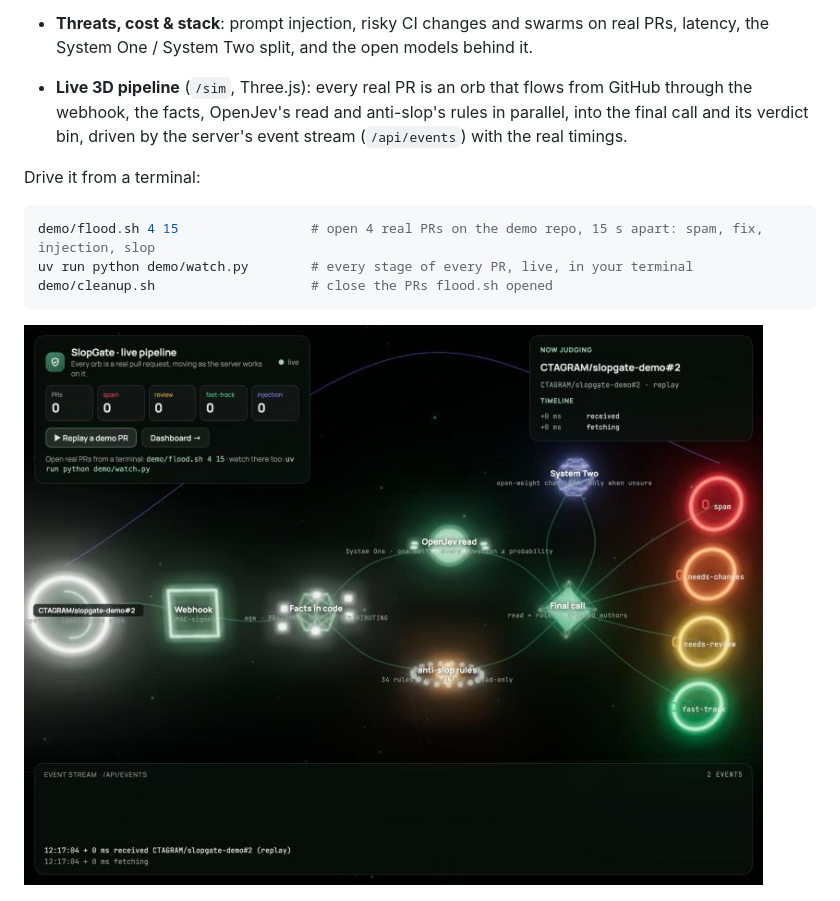
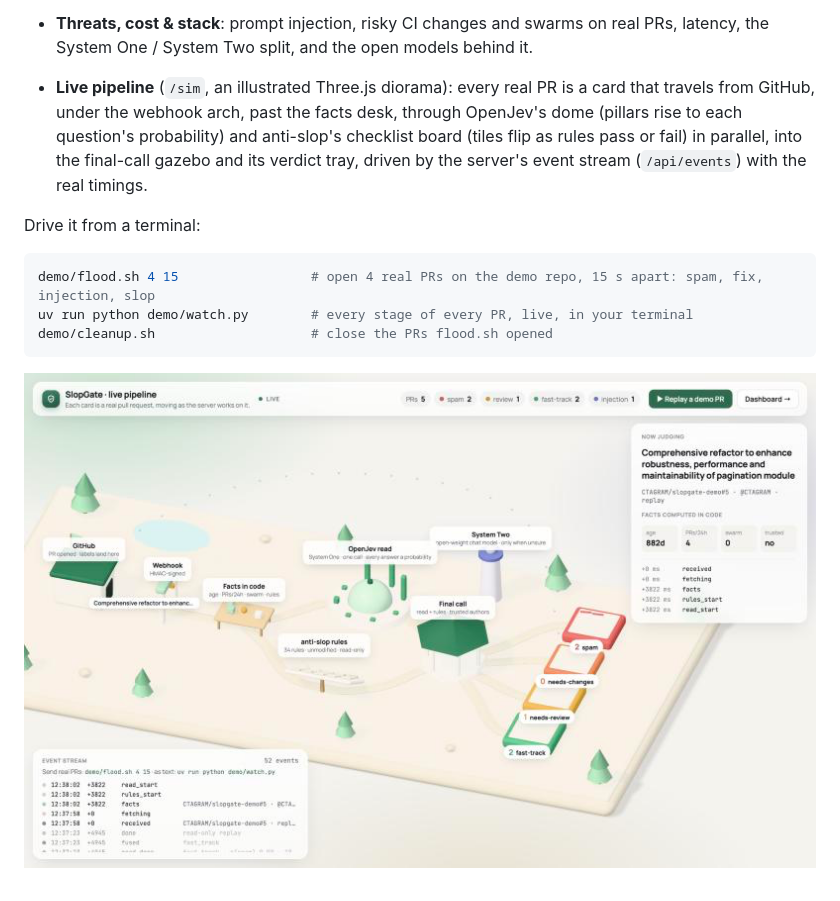
Before and after one commit to CTAGRAM/slopgate, a Markdown page: README.md, the part around the change. GitHub-like rendering; pictures changed too: docs/sim.png.

Commit message:
Live pipeline redesigned as a calm, illustrated diorama: matte materials, soft light, eased motion
Co-Authored-By: Claude Opus 5.5 <noreply@anthropic.com>

```diff
--- a/README.md
+++ b/README.md
@@ -94,9 +94,11 @@ live server or from [`eval/results`](eval/results); nothing is mocked.
 - **Threats, cost & stack**: prompt injection, risky CI changes and swarms on real PRs, latency, the
   System One / System Two split, and the open models behind it.
 
-- **Live 3D pipeline** (`/sim`, Three.js): every real PR is an orb that flows from GitHub through the
-  webhook, the facts, OpenJev's read and anti-slop's rules in parallel, into the final call and its
-  verdict bin, driven by the server's event stream (`/api/events`) with the real timings.
+- **Live pipeline** (`/sim`, an illustrated Three.js diorama): every real PR is a card that travels from
+  GitHub, under the webhook arch, past the facts desk, through OpenJev's dome (pillars rise to each
+  question's probability) and anti-slop's checklist board (tiles flip as rules pass or fail) in parallel,
+  into the final-call gazebo and its verdict tray, driven by the server's event stream (`/api/events`)
+  with the real timings.
 
 Drive it from a terminal:
 
```
Also changed, not shown: 1 other file.
